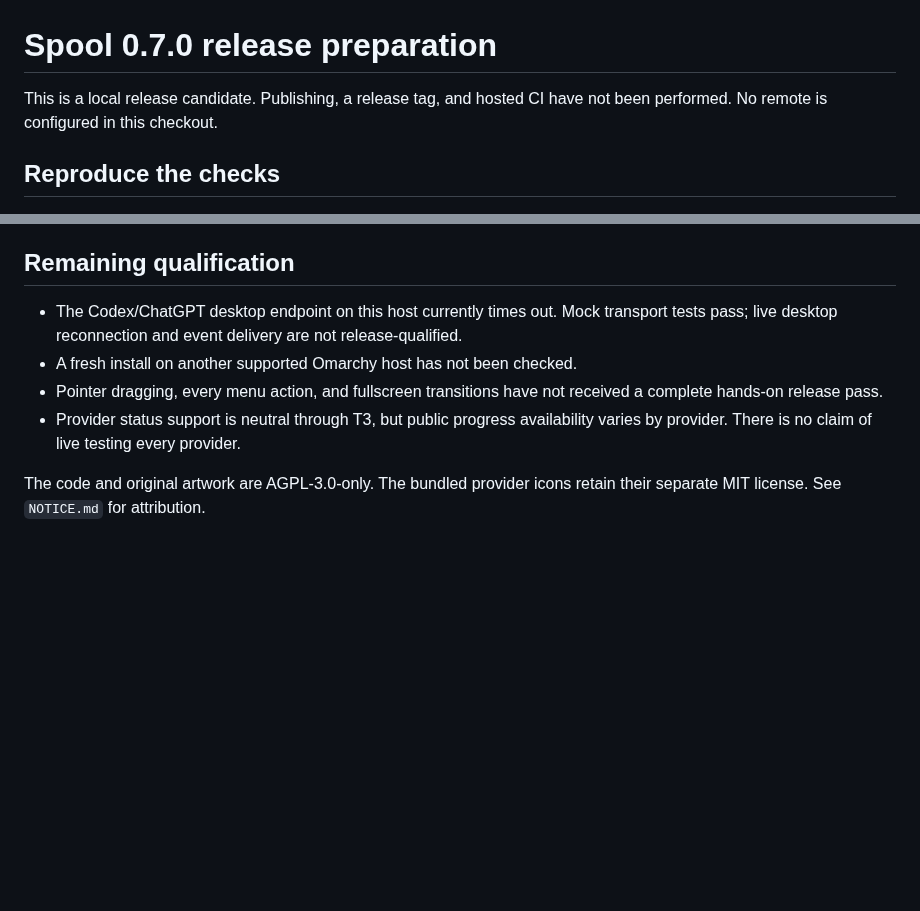
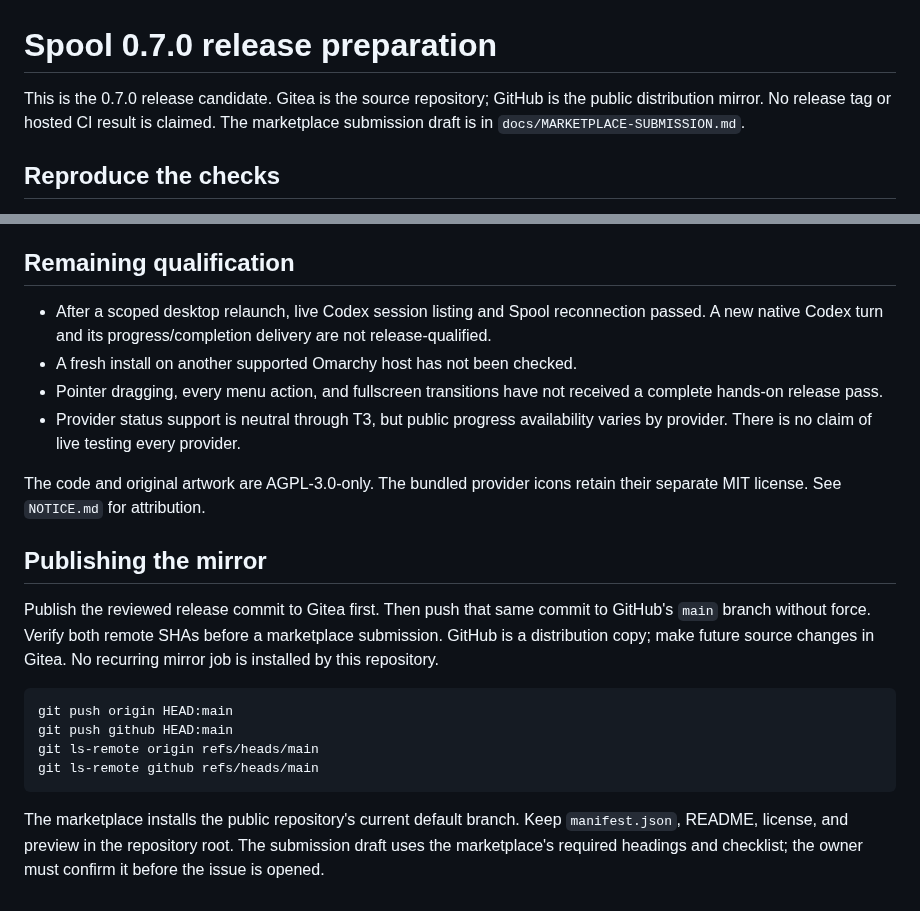
Before and after one commit to PatrickFanella/omarchy-plugin-spool, a Markdown page: docs/RELEASE.md, 2 parts joined by grey strips. GitHub-like rendering; blank space fills up the shorter version.

````diff
--- a/docs/RELEASE.md
+++ b/docs/RELEASE.md
@@ -1,6 +1,6 @@
 # Spool 0.7.0 release preparation
 
-This is a local release candidate. Publishing, a release tag, and hosted CI have not been performed. No remote is configured in this checkout.
+This is the 0.7.0 release candidate. Gitea is the source repository; GitHub is the public distribution mirror. No release tag or hosted CI result is claimed. The marketplace submission draft is in `docs/MARKETPLACE-SUBMISSION.md`.
 
 ## Reproduce the checks
 
@@ -19,9 +19,22 @@ Extract the archive into a clean directory and run `make check` there before dis
 
 ## Remaining qualification
 
-- The Codex/ChatGPT desktop endpoint on this host currently times out. Mock transport tests pass; live desktop reconnection and event delivery are not release-qualified.
+- After a scoped desktop relaunch, live Codex session listing and Spool reconnection passed. A new native Codex turn and its progress/completion delivery are not release-qualified.
 - A fresh install on another supported Omarchy host has not been checked.
 - Pointer dragging, every menu action, and fullscreen transitions have not received a complete hands-on release pass.
 - Provider status support is neutral through T3, but public progress availability varies by provider. There is no claim of live testing every provider.
 
 The code and original artwork are AGPL-3.0-only. The bundled provider icons retain their separate MIT license. See `NOTICE.md` for attribution.
+
+## Publishing the mirror
+
+Publish the reviewed release commit to Gitea first. Then push that same commit to GitHub's `main` branch without force. Verify both remote SHAs before a marketplace submission. GitHub is a distribution copy; make future source changes in Gitea. No recurring mirror job is installed by this repository.
+
+```sh
+git push origin HEAD:main
+git push github HEAD:main
+git ls-remote origin refs/heads/main
+git ls-remote github refs/heads/main
+```
+
+The marketplace installs the public repository's current default branch. Keep `manifest.json`, README, license, and preview in the repository root. The submission draft uses the marketplace's required headings and checklist; the owner must confirm it before the issue is opened.
````
Also changed, not shown: README.md (+14 -4 lines), docs/MARKETPLACE-SUBMISSION.md (added, +39 -0 lines), preview.png (added), 2 other files.
